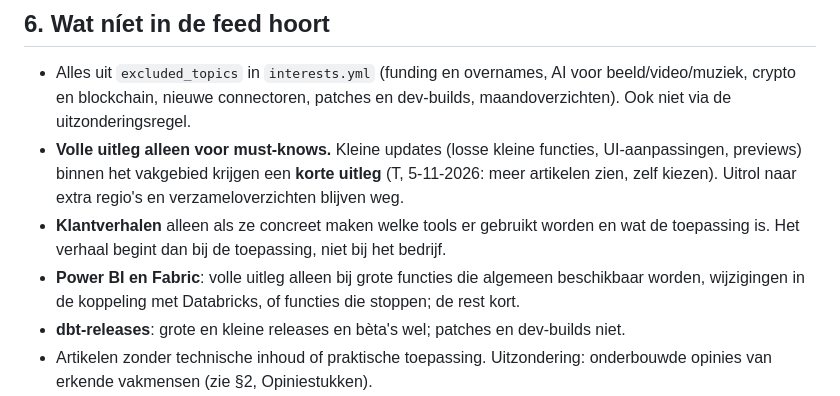
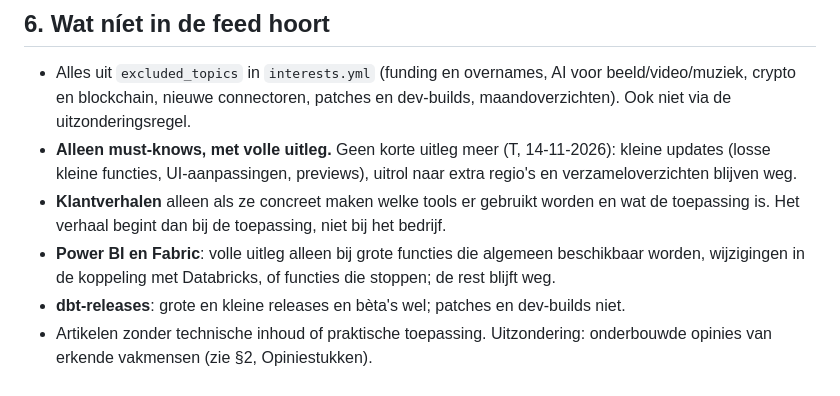
Before and after one commit to tomasr91/data-ai-radar, a Markdown page: context/editorial-guide.md, the part around the change. Rendered like a GitHub page.

```diff
--- a/context/editorial-guide.md
+++ b/context/editorial-guide.md
@@ -101,9 +101,9 @@ De radar levert één kort dagelijks overzicht (leesritme uit `profile.md`):
 ## 6. Wat níet in de feed hoort
 
 - Alles uit `excluded_topics` in `interests.yml` (funding en overnames, AI voor beeld/video/muziek, crypto en blockchain, nieuwe connectoren, patches en dev-builds, maandoverzichten). Ook niet via de uitzonderingsregel.
-- **Volle uitleg alleen voor must-knows.** Kleine updates (losse kleine functies, UI-aanpassingen, previews) binnen het vakgebied krijgen een **korte uitleg** (T, 5-11-2026: meer artikelen zien, zelf kiezen). Uitrol naar extra regio's en verzameloverzichten blijven weg.
+- **Alleen must-knows, met volle uitleg.** Geen korte uitleg meer (T, 14-11-2026): kleine updates (losse kleine functies, UI-aanpassingen, previews), uitrol naar extra regio's en verzameloverzichten blijven weg.
 - **Klantverhalen** alleen als ze concreet maken welke tools er gebruikt worden en wat de toepassing is. Het verhaal begint dan bij de toepassing, niet bij het bedrijf.
-- **Power BI en Fabric**: volle uitleg alleen bij grote functies die algemeen beschikbaar worden, wijzigingen in de koppeling met Databricks, of functies die stoppen; de rest kort.
+- **Power BI en Fabric**: volle uitleg alleen bij grote functies die algemeen beschikbaar worden, wijzigingen in de koppeling met Databricks, of functies die stoppen; de rest blijft weg.
 - **dbt-releases**: grote en kleine releases en bèta's wel; patches en dev-builds niet.
 - Artikelen zonder technische inhoud of praktische toepassing. Uitzondering: onderbouwde opinies van erkende vakmensen (zie §2, Opiniestukken).
 - Personeelsnieuws, tenzij het directe gevolgen heeft voor een tool uit mijn stack.
```
Also changed, not shown: taken/UITLEGGEN.md (+14 -35 lines).
